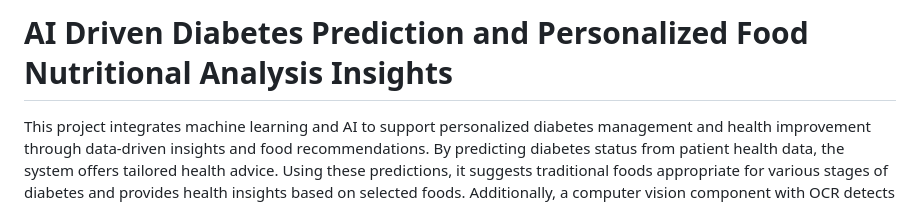
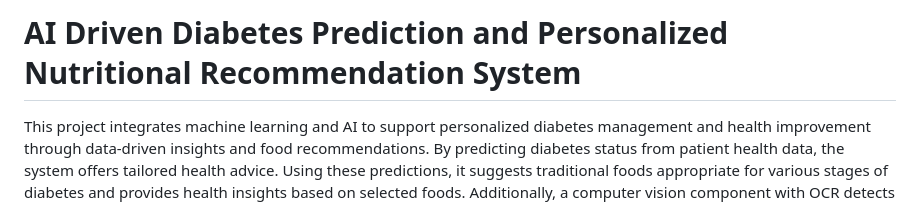
Before and after one commit to nugrahazikry/AI-Driven-Diabetes-Prediction-and-Personalized-Nutritional-Recommendation-System, a Markdown page: README.md, the part around the change. GitHub-like rendering.

```diff
--- a/README.md
+++ b/README.md
@@ -1,4 +1,4 @@
-# AI Driven Diabetes Prediction and Personalized Food Nutritional Analysis Insights
+# AI Driven Diabetes Prediction and Personalized Nutritional Recommendation System
 This project integrates machine learning and AI to support personalized diabetes management and health improvement through data-driven insights and food recommendations. By predicting diabetes status from patient health data, the system offers tailored health advice. Using these predictions, it suggests traditional foods appropriate for various stages of diabetes and provides health insights based on selected foods. Additionally, a computer vision component with OCR detects nutritional information from food labels, allowing AI to offer real-time health guidance based on nutritional content. Together, these components provide a comprehensive, personalized approach to diabetes care and dietary management.
 
 # Application Demo
```
